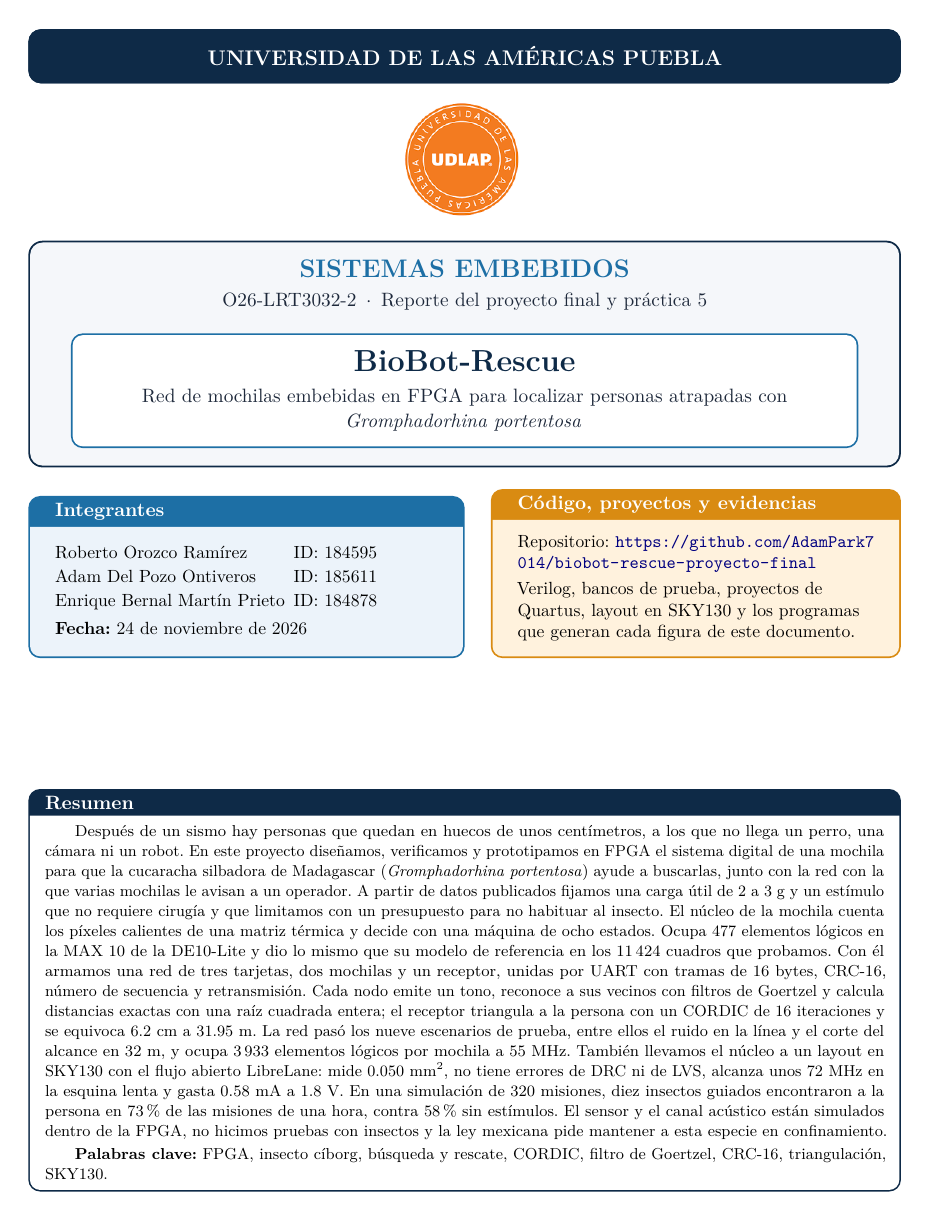
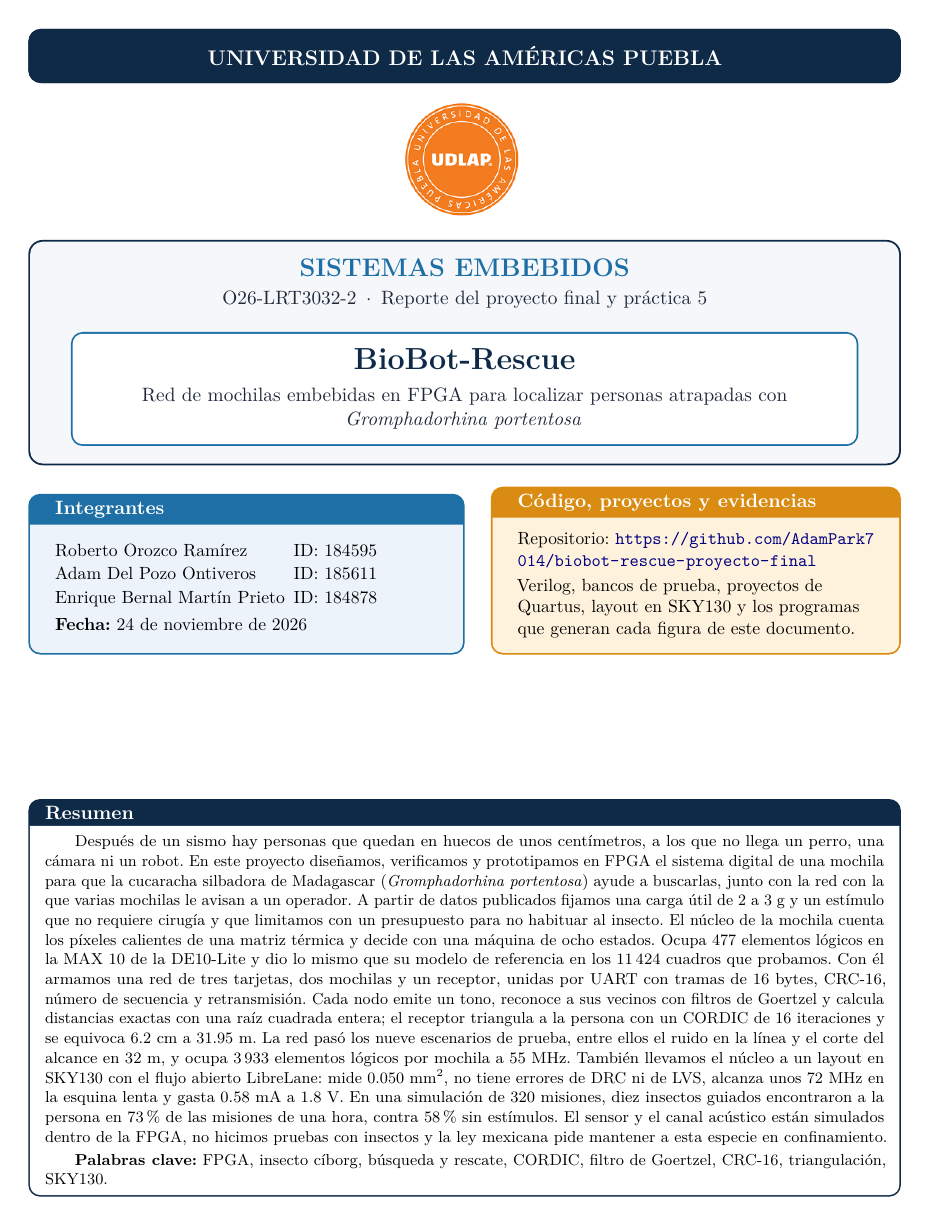
Before and after one commit to AdamPark7014/biobot-rescue-proyecto-final, a LaTeX document (latex/main.tex): page 1 of 37 before the commit and page 1 of 36 after it. Compiled offline with pdfLaTeX.

Commit message:
Reporte: 35 paginas y articulo recompilado
Agente: claude-code

```diff
--- a/latex/main.tex
+++ b/latex/main.tex
@@ -4,7 +4,7 @@
 \usepackage[T1]{fontenc}
 \usepackage[utf8]{inputenc}
 \usepackage{lmodern}
-\usepackage[margin=2.1cm,top=2.3cm,bottom=2.1cm]{geometry}
+\usepackage[margin=2.1cm,top=2.3cm,bottom=2.0cm]{geometry}
 \usepackage{setspace}
 \usepackage{microtype}
 \usepackage{amsmath}
@@ -35,7 +35,7 @@
 \usepackage{flafter}
 
 \sisetup{output-decimal-marker={.},group-separator={\,},range-phrase={--},range-units=single}
-\setstretch{1.03}
+\setstretch{1.015}
 \setlength{\parindent}{0pt}
 \setlength{\parskip}{3pt}
 \setlength{\headheight}{26pt}
```
Also changed, not shown: Articulo_Congreso_BioBot-Rescue.pdf, 1 other file.
